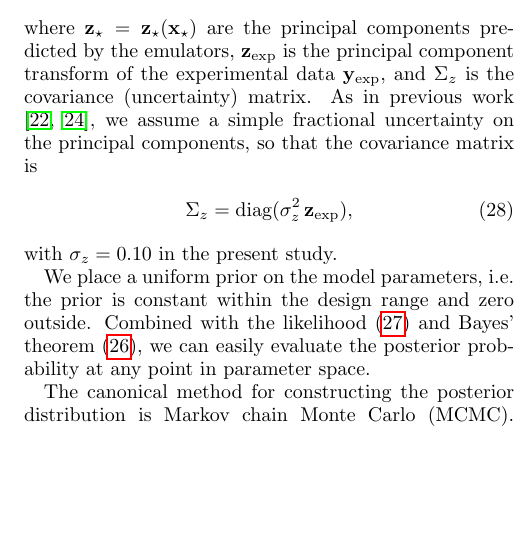
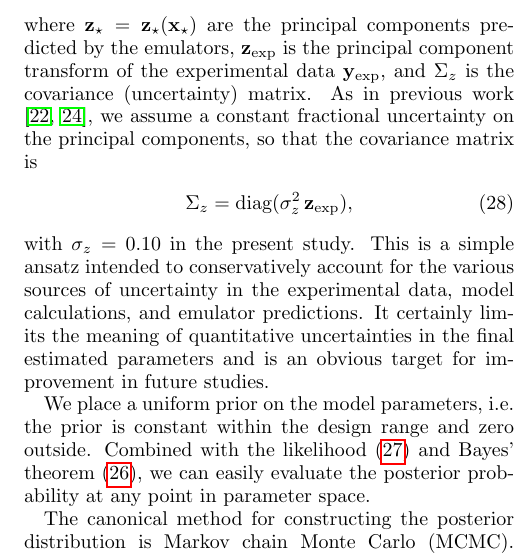
Before and after one commit to Duke-QCD/trento-paper-2, a LaTeX paper (trento2.tex): part of one column of page 9 of 12, cut so that both start at the same text, the shorter picture padded with empty space. Compiled offline with pdfLaTeX.

Commit message:
Add note about uncertainty assumptions.

```diff
--- a/trento2.tex
+++ b/trento2.tex
@@ -560,11 +560,13 @@ The likelihood may be quickly computed using the principal component Gaussian pr
   \label{eq:likelihood}
 \end{align}
 where $\z\st = \z\st(\x\st)$ are the principal components predicted by the emulators, $\z\ex$ is the principal component transform of the experimental data $\y\ex$, and $\Sigma_z$ is the covariance (uncertainty) matrix.
-As in previous work \cite{Novak:2013bqa,Bernhard:2015hxa}, we assume a simple fractional uncertainty on the principal components, so that the covariance matrix is
+As in previous work \cite{Novak:2013bqa,Bernhard:2015hxa}, we assume a constant fractional uncertainty on the principal components, so that the covariance matrix is
 \begin{equation}
   \Sigma_z = \text{diag}(\sigma^2_z\,\z\ex),
 \end{equation}
 with $\sigma_z = 0.10$ in the present study.
+This is a simple ansatz intended to conservatively account for the various sources of uncertainty in the experimental data, model calculations, and emulator predictions.
+It certainly limits the meaning of quantitative uncertainties in the final estimated parameters and is an obvious target for improvement in future studies.
 
 We place a uniform prior on the model parameters, i.e.\ the prior is constant within the design range and zero outside.
 Combined with the likelihood \eqref{eq:likelihood} and Bayes' theorem \eqref{eq:bayes}, we can easily evaluate the posterior probability at any point in parameter space.
```
